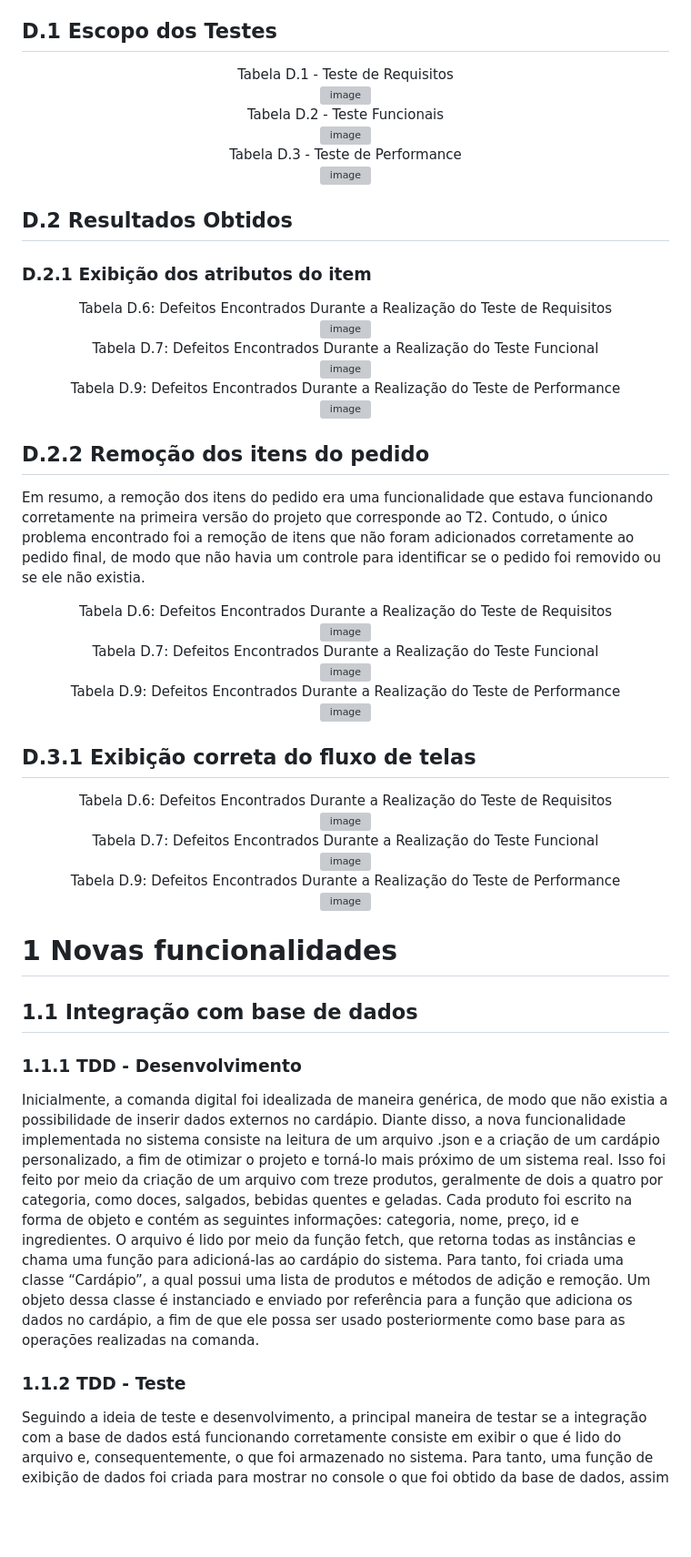
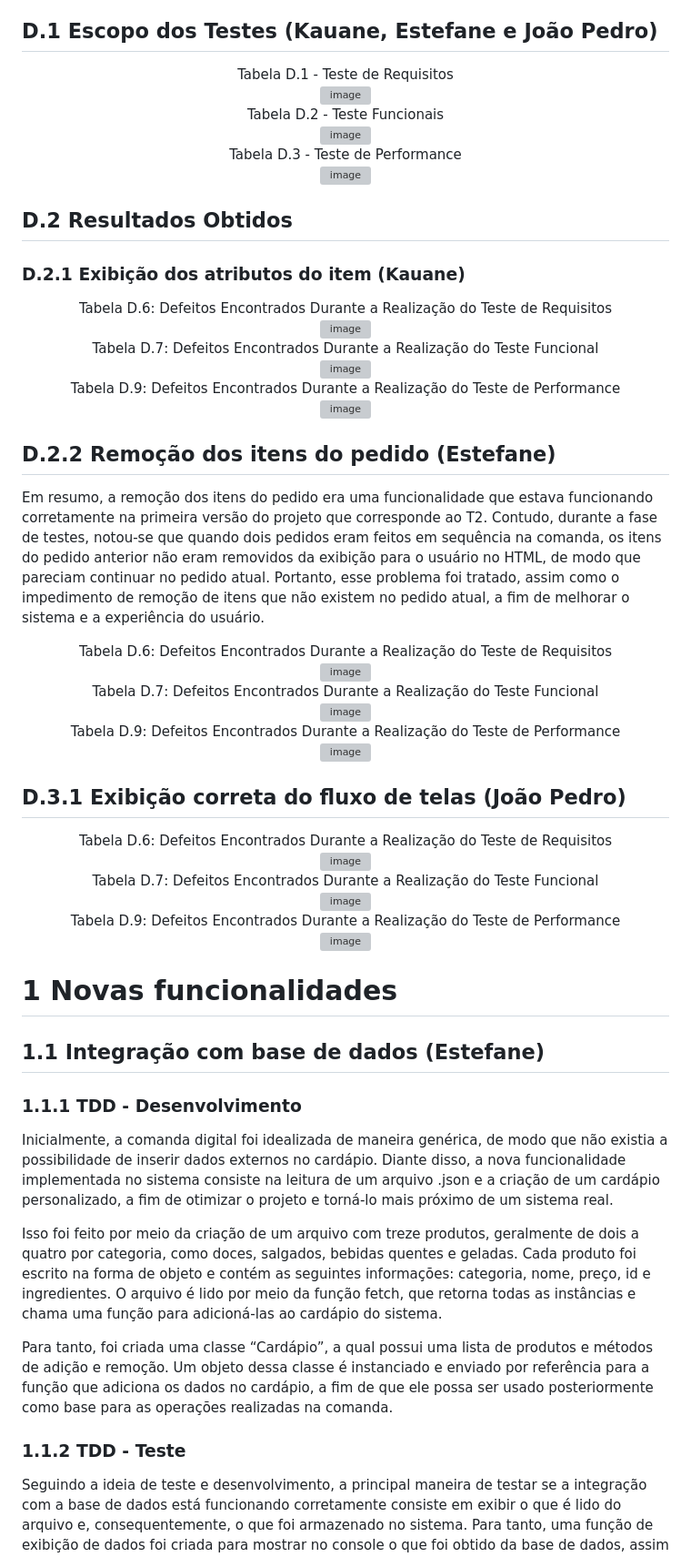
Before and after one commit to kauanesv/Projeto_Eng.Software, a Markdown page: README.md, the part around the change printed below. Shown: that part at 91% size. Rendered like a GitHub page; blank space fills up the shorter version; grey boxes are pictures that could not be loaded.

```diff
--- a/README.md
+++ b/README.md
@@ -520,7 +520,7 @@ O padrão Factory Method foi utilizado para padronizar e centralizar a criação
 * Quando ele finalizar o pedido depois de uma sequência aleatória de tela
 * Então toda a sequência deve ser validada confirmando o uso correto da interface.
 
-##  D.1 Escopo dos Testes
+##  D.1 Escopo dos Testes (Kauane, Estefane e João Pedro)
 <div align="center">
 	Tabela D.1 - Teste de Requisitos
 
@@ -542,7 +542,7 @@ O padrão Factory Method foi utilizado para padronizar e centralizar a criação
 </div>
 
 ## D.2 Resultados Obtidos
-### D.2.1 Exibição dos atributos do item
+### D.2.1 Exibição dos atributos do item (Kauane)
 
 <div align="center">
 	Tabela D.6: Defeitos Encontrados Durante a Realização do Teste de Requisitos
@@ -566,9 +566,9 @@ O padrão Factory Method foi utilizado para padronizar e centralizar a criação
 	<img width="601" height="241" alt="image" src="https://github.com/user-attachments/assets/8bf9e72a-d5a6-467d-b985-f8ecb465f6b5" />
 </div>
 
-## D.2.2 Remoção dos itens do pedido
+## D.2.2 Remoção dos itens do pedido (Estefane)
 
-Em resumo, a remoção dos itens do pedido era uma funcionalidade que estava funcionando corretamente na primeira versão do projeto que corresponde ao T2. Contudo, o único problema encontrado foi a remoção de itens que não foram adicionados corretamente ao pedido final, de modo que não havia um controle para identificar se o pedido foi removido ou se ele não existia.
+Em resumo, a remoção dos itens do pedido era uma funcionalidade que estava funcionando corretamente na primeira versão do projeto que corresponde ao T2. Contudo, durante a fase de testes, notou-se que quando dois pedidos eram feitos em sequência na comanda, os itens do pedido anterior não eram removidos da exibição para o usuário no HTML, de modo que pareciam continuar no pedido atual. Portanto, esse problema foi tratado, assim como o impedimento de remoção de itens que não existem no pedido atual, a fim de melhorar o sistema e a experiência do usuário.
 
 <div align="center">
 	Tabela D.6: Defeitos Encontrados Durante a Realização do Teste de Requisitos
@@ -591,7 +591,7 @@ Em resumo, a remoção dos itens do pedido era uma funcionalidade que estava fun
 	<img width="601" height="189" alt="image" src="https://github.com/user-attachments/assets/78274f8e-ca0d-4436-b50c-d130652042f8" />
 </div>
 
-## D.3.1 Exibição correta do fluxo de telas
+## D.3.1 Exibição correta do fluxo de telas (João Pedro)
 
 <div align="center">
 	Tabela D.6: Defeitos Encontrados Durante a Realização do Teste de Requisitos
@@ -615,10 +615,14 @@ Em resumo, a remoção dos itens do pedido era uma funcionalidade que estava fun
 </div>
 
 # 1 Novas funcionalidades
-## 1.1 Integração com base de dados
+## 1.1 Integração com base de dados (Estefane)
 ### 1.1.1 TDD - Desenvolvimento
+
 Inicialmente, a comanda digital foi idealizada de maneira genérica, de modo que não existia a possibilidade de inserir dados externos no cardápio. Diante disso, a nova funcionalidade implementada no sistema consiste na leitura de um arquivo .json e a criação de um cardápio personalizado, a fim de otimizar o projeto e torná-lo mais próximo de um sistema real.
+
 Isso foi feito por meio da criação de um arquivo com treze produtos, geralmente de dois a quatro por categoria, como doces, salgados, bebidas quentes e geladas. Cada produto foi escrito na forma de objeto e contém as seguintes informações: categoria, nome, preço, id e ingredientes. O arquivo é lido por meio da função fetch, que retorna todas as instâncias e chama uma função para adicioná-las ao cardápio do sistema.
+
 Para tanto, foi criada uma classe “Cardápio”, a qual possui uma lista de produtos e métodos de adição e remoção. Um objeto dessa classe é instanciado e enviado por referência para a função que adiciona os dados no cardápio, a fim de que ele possa ser usado posteriormente como base para as operações realizadas na comanda.
 ### 1.1.2 TDD - Teste
+
 Seguindo a ideia de teste e desenvolvimento, a principal maneira de testar se a integração com a base de dados está funcionando corretamente consiste em exibir o que é lido do arquivo e, consequentemente, o que foi armazenado no sistema. Para tanto, uma função de exibição de dados foi criada para mostrar no console o que foi obtido da base de dados, assim que o arquivo for lido. Em seguida, quando os dados são adicionados ao cardápio, eles são inseridos no construtor de uma instância do tipo “Item”, a qual possui valores padrão para cada um desses atributos caso eles não sejam pré-definidos. Isso evita que o sistema não funcione na ausência de dados.
```
Also changed, not shown: other parts of README.md (+62 -38 lines).
